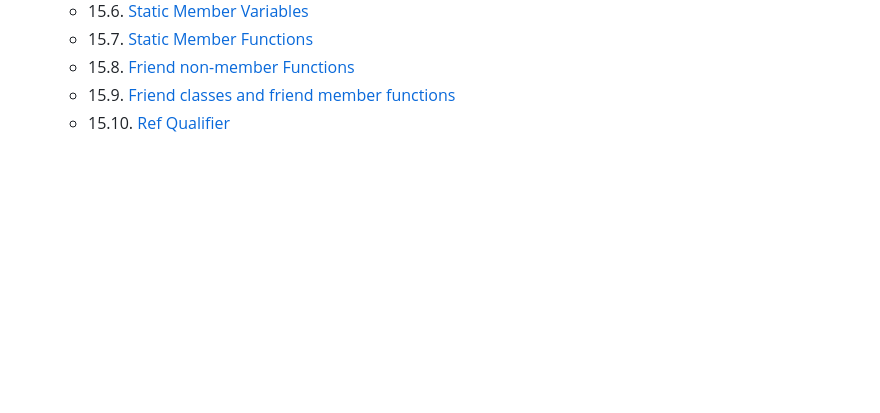
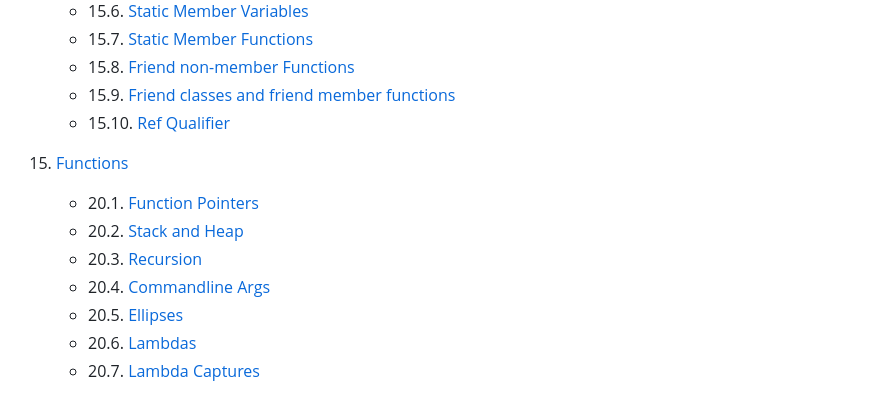
Before and after one commit to Manraj-Mann/Enhanced-CPP-Notes, a Markdown page: README.md, the part around the change. GitHub-like rendering; blank space fills up the shorter version.

Commit message:
Function Pointers

```diff
--- a/README.md
+++ b/README.md
@@ -129,3 +129,13 @@
     - 15.8. [Friend non-member Functions](./More%20on%20Classes/008_friendNonMemberFunctions.cpp)
     - 15.9. [Friend classes and friend member functions](./More%20on%20Classes/009_friendClassAndMemberFunctions.cpp)
     - 15.10. [Ref Qualifier](./More%20on%20Classes/010_refQualifier.cpp)
+
+20. [Functions](./Function%20Pointers/)
+
+    - 20.1. [Function Pointers](./Function%20Pointers/001_functionPointers.cpp)
+    - 20.2. [Stack and Heap](./Function%20Pointers/002_stackAndHeap.cpp)
+    - 20.3. [Recursion](./Function%20Pointers/003_recursion.cpp)
+    - 20.4. [Commandline Args](./Function%20Pointers/004_commandLineArgs.cpp)
+    - 20.5. [Ellipses](./Function%20Pointers/005_ellipses.cpp)
+    - 20.6. [Lambdas](./Function%20Pointers/006_lambdas.cpp)
+    - 20.7. [Lambda Captures](./Function%20Pointers/007_lambdaCaptures.cpp)
```
